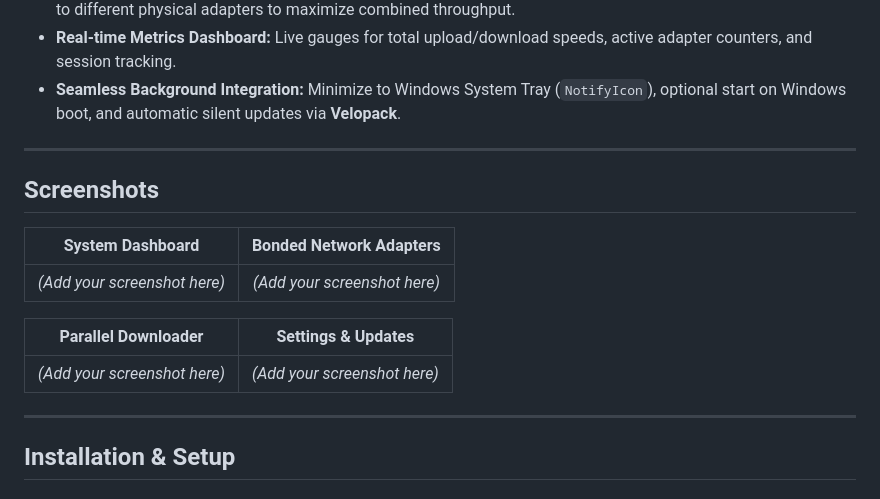
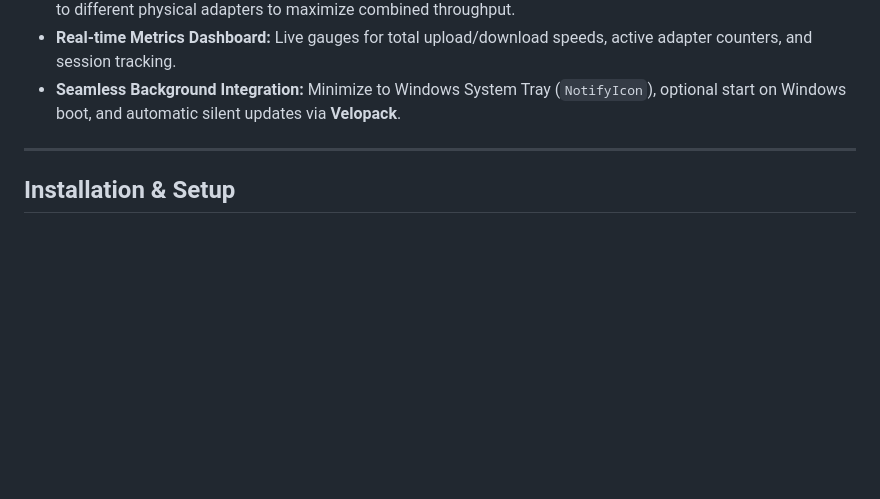
Before and after one commit to erselmetz/NetBondDispatcher, a Markdown page: README.md, the part around the change. Rendered like a GitHub page; blank space fills up the shorter version.

Commit message:
Remove placeholder screenshots section from README.md

```diff
--- a/README.md
+++ b/README.md
@@ -37,17 +37,6 @@ By binding outgoing sockets directly to specific local network adapters, it dist
 
 ---
 
-## Screenshots
-
-| System Dashboard | Bonded Network Adapters |
-| :---: | :---: |
-| *(Add your screenshot here)* | *(Add your screenshot here)* |
-
-| Parallel Downloader | Settings & Updates |
-| :---: | :---: |
-| *(Add your screenshot here)* | *(Add your screenshot here)* |
-
----
 
 ## Installation & Setup
 
```
